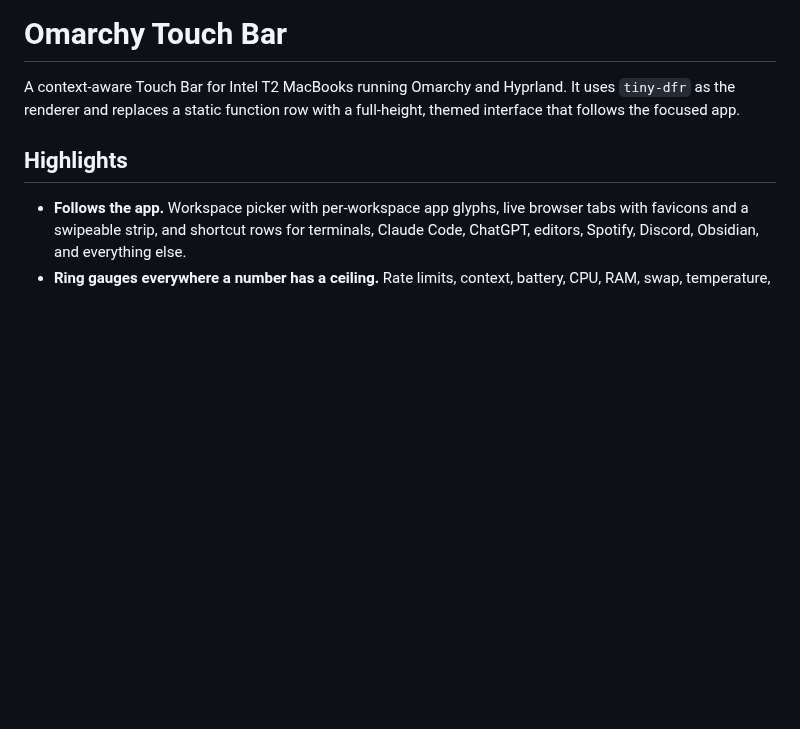
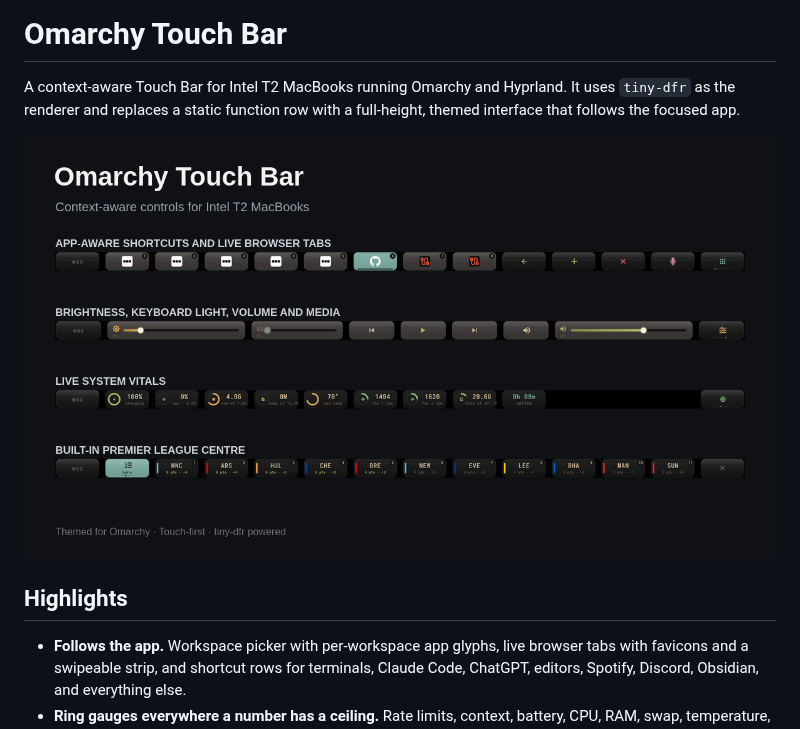
Before and after one commit to niraj-envision/touch-bar, a Markdown page: README.md, the part around the change. Drawn GitHub-style; pictures changed too: preview.png (added); blank space fills up the shorter version.

Commit message:
Add marketplace preview for Touch Bar

```diff
--- a/README.md
+++ b/README.md
@@ -3,6 +3,8 @@
 A context-aware Touch Bar for Intel T2 MacBooks running Omarchy and Hyprland.
 It uses `tiny-dfr` as the renderer and replaces a static function row with a
 full-height, themed interface that follows the focused app.
+
+![Omarchy Touch Bar preview](preview.png)
 
 ## Highlights
 
```
Also changed, not shown: 1 other file.
